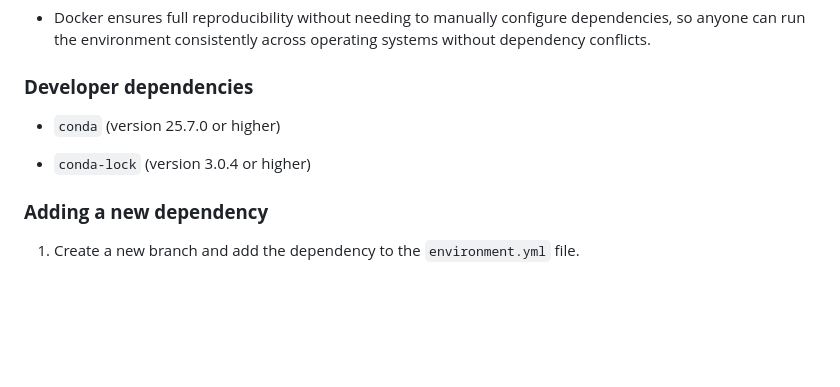
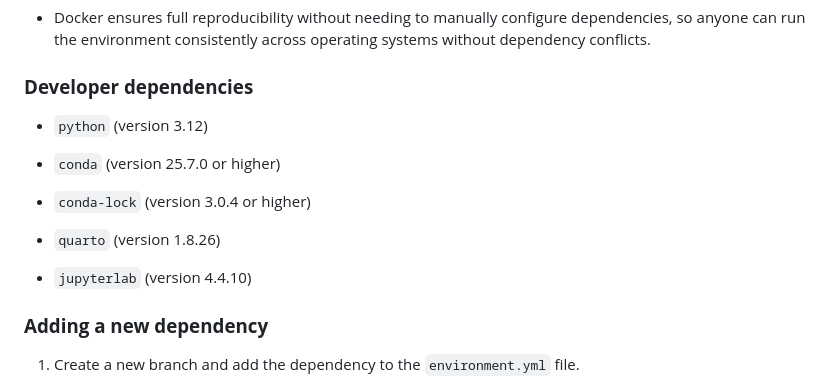
Before and after one commit to Eligoze75/Sepsis-Survival-Minimal-Clinical-Records, a Markdown page: README.md, the part around the change. Rendered like a GitHub page; blank space fills up the shorter version.

Commit message:
updated dependencies section to include python, conda, conda lock, quarto and jupyterlab

```diff
--- a/README.md
+++ b/README.md
@@ -86,9 +86,16 @@ docker compose up
 
 ### **Developer dependencies**
 
--   `conda` (version 25.7.0 or higher)
+- `python` (version 3.12)
 
--   `conda-lock` (version 3.0.4 or higher)
+- `conda` (version 25.7.0 or higher)
+
+- `conda-lock` (version 3.0.4 or higher)
+
+- `quarto` (version 1.8.26)
+
+- `jupyterlab` (version 4.4.10)
+
 
 ### **Adding a new dependency**
 
```
